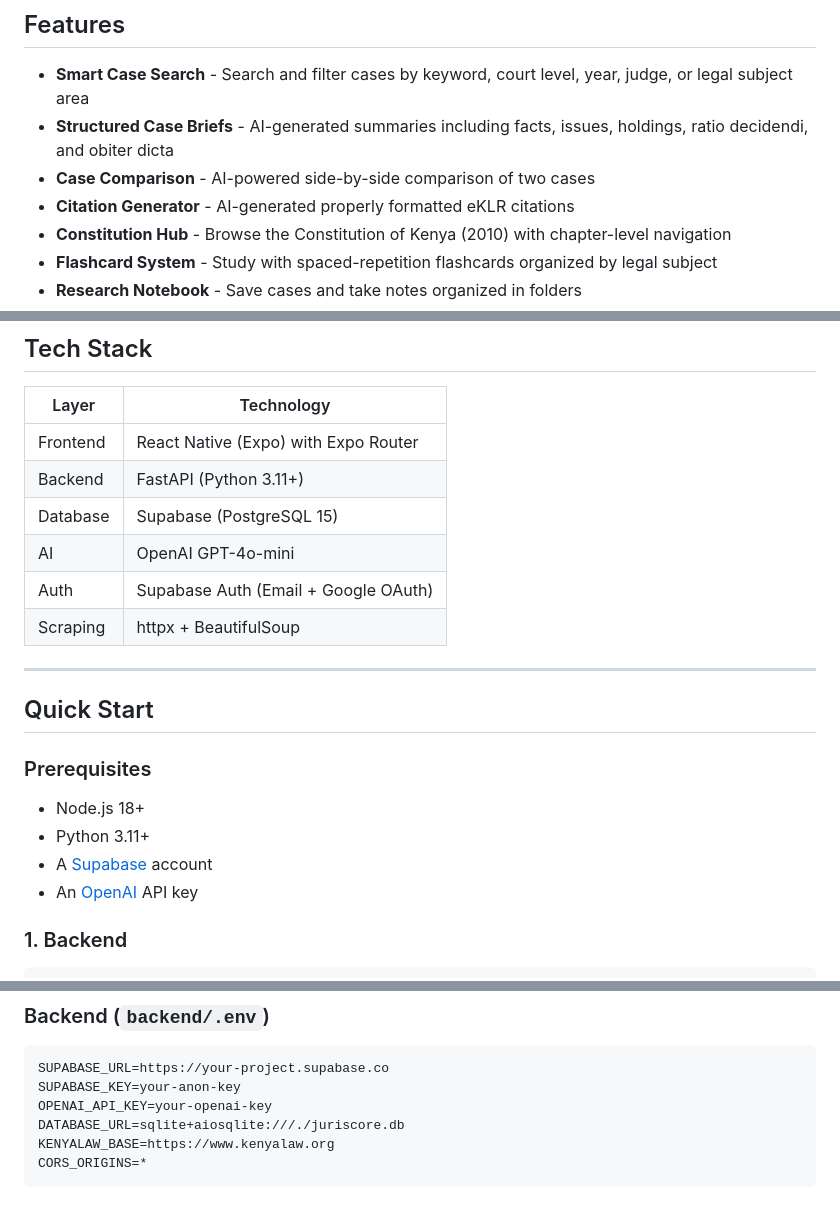
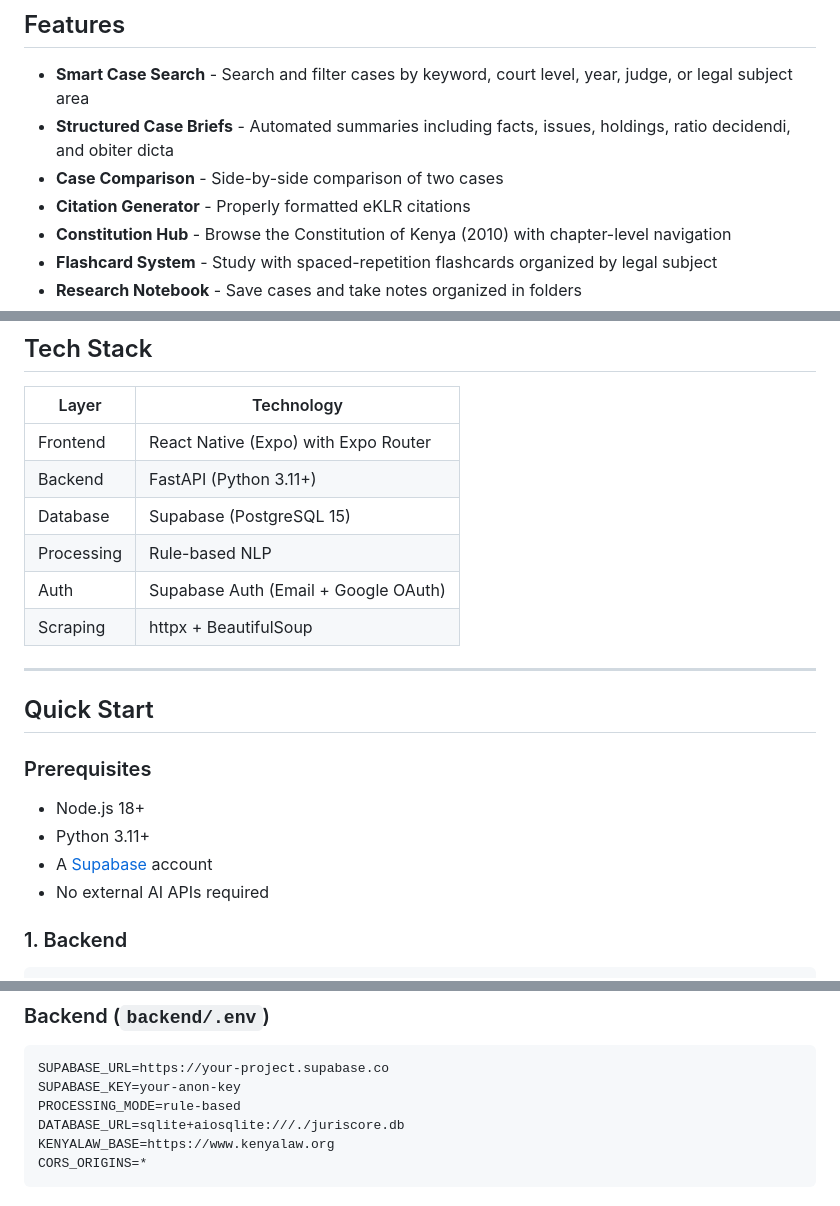
Before and after one commit to ishiidoc96-ship-it/juriscore, a Markdown page: README.md, 3 parts joined by grey strips. GitHub-like rendering.

Commit message:
Remove AI references from README

````diff
--- a/README.md
+++ b/README.md
@@ -11,9 +11,9 @@ All case law and statutes are sourced from [kenyalaw.org](https://www.kenyalaw.o
 ## Features
 
 - **Smart Case Search** - Search and filter cases by keyword, court level, year, judge, or legal subject area
-- **Structured Case Briefs** - AI-generated summaries including facts, issues, holdings, ratio decidendi, and obiter dicta
-- **Case Comparison** - AI-powered side-by-side comparison of two cases
-- **Citation Generator** - AI-generated properly formatted eKLR citations
+- **Structured Case Briefs** - Automated summaries including facts, issues, holdings, ratio decidendi, and obiter dicta
+- **Case Comparison** - Side-by-side comparison of two cases
+- **Citation Generator** - Properly formatted eKLR citations
 - **Constitution Hub** - Browse the Constitution of Kenya (2010) with chapter-level navigation
 - **Flashcard System** - Study with spaced-repetition flashcards organized by legal subject
 - **Research Notebook** - Save cases and take notes organized in folders
@@ -28,7 +28,7 @@ All case law and statutes are sourced from [kenyalaw.org](https://www.kenyalaw.o
 | Frontend | React Native (Expo) with Expo Router |
 | Backend | FastAPI (Python 3.11+) |
 | Database | Supabase (PostgreSQL 15) |
-| AI | OpenAI GPT-4o-mini |
+| Processing | Rule-based NLP |
 | Auth | Supabase Auth (Email + Google OAuth) |
 | Scraping | httpx + BeautifulSoup |
 
@@ -41,7 +41,7 @@ All case law and statutes are sourced from [kenyalaw.org](https://www.kenyalaw.o
 - Node.js 18+
 - Python 3.11+
 - A [Supabase](https://supabase.com) account
-- An [OpenAI](https://platform.openai.com) API key
+- No external AI APIs required
 
 ### 1. Backend
 
@@ -111,7 +111,7 @@ docker-compose up
 ```env
 SUPABASE_URL=https://your-project.supabase.co
 SUPABASE_KEY=your-anon-key
-OPENAI_API_KEY=your-openai-key
+PROCESSING_MODE=rule-based
 DATABASE_URL=sqlite+aiosqlite:///./juriscore.db
 KENYALAW_BASE=https://www.kenyalaw.org
 CORS_ORIGINS=*
````
